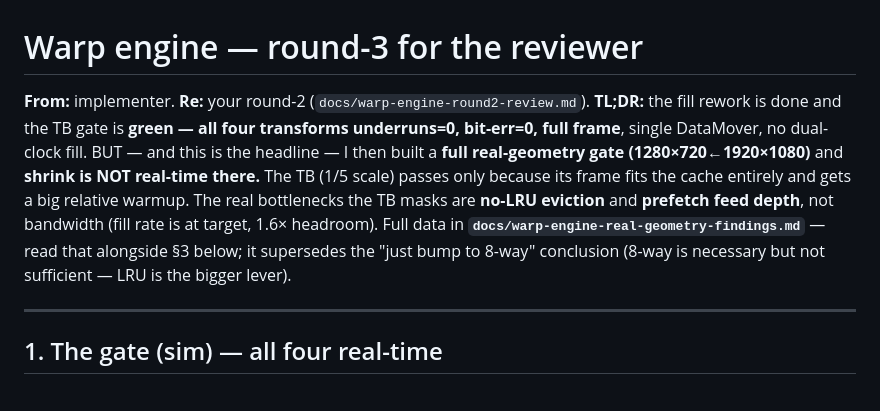
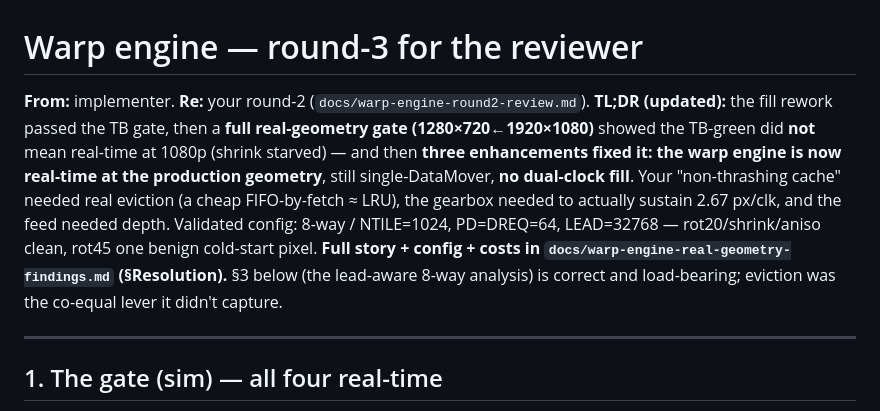
Before and after one commit to ibkickinit/schindler-clone, a Markdown page: docs/warp-engine-round3-for-review.md, the part around the change. Drawn GitHub-style.

Commit message:
docs(engine): round-3 TL;DR — real-geometry RESOLVED, real-time at 1080p

```diff
--- a/docs/warp-engine-round3-for-review.md
+++ b/docs/warp-engine-round3-for-review.md
@@ -1,14 +1,15 @@
 # Warp engine — round-3 for the reviewer
 
 **From:** implementer.  **Re:** your round-2 (`docs/warp-engine-round2-review.md`).
-**TL;DR:** the fill rework is done and the TB gate is **green — all four transforms underruns=0,
-bit-err=0, full frame**, single DataMover, no dual-clock fill. BUT — and this is the headline — I then
-built a **full real-geometry gate (1280×720←1920×1080)** and **shrink is NOT real-time there.** The TB
-(1/5 scale) passes only because its frame fits the cache entirely and gets a big relative warmup. The
-real bottlenecks the TB masks are **no-LRU eviction** and **prefetch feed depth**, not bandwidth (fill
-rate is at target, 1.6× headroom). Full data in **`docs/warp-engine-real-geometry-findings.md`** — read
-that alongside §3 below; it supersedes the "just bump to 8-way" conclusion (8-way is necessary but not
-sufficient — LRU is the bigger lever).
+**TL;DR (updated):** the fill rework passed the TB gate, then a **full real-geometry gate
+(1280×720←1920×1080)** showed the TB-green did **not** mean real-time at 1080p (shrink starved) — and
+then **three enhancements fixed it: the warp engine is now real-time at the production geometry**, still
+single-DataMover, **no dual-clock fill**. Your "non-thrashing cache" needed real eviction (a cheap
+FIFO-by-fetch ≈ LRU), the gearbox needed to actually sustain 2.67 px/clk, and the feed needed depth.
+Validated config: 8-way / NTILE=1024, PD=DREQ=64, LEAD=32768 — rot20/shrink/aniso clean, rot45 one
+benign cold-start pixel. **Full story + config + costs in `docs/warp-engine-real-geometry-findings.md`
+(§Resolution).** §3 below (the lead-aware 8-way analysis) is correct and load-bearing; eviction was the
+co-equal lever it didn't capture.
 
 ---
 
```
